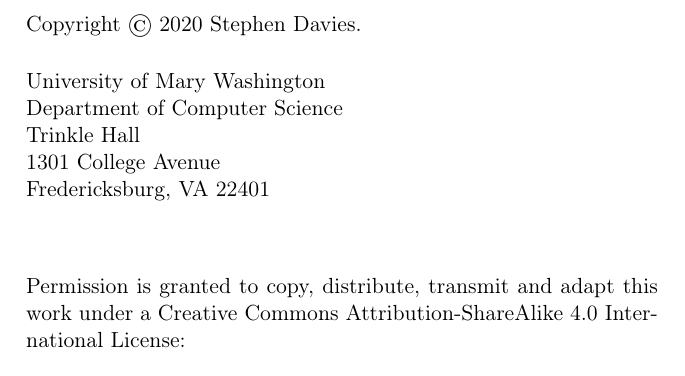
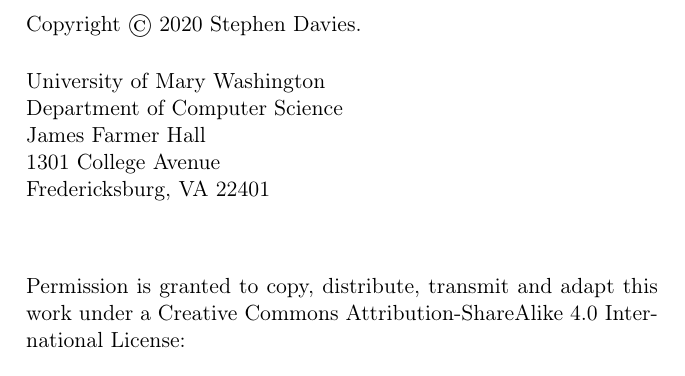
Before and after one commit to divilian/blueprints, a LaTeX thesis (blue.tex, which reads copyright.tex): part of page 2 of 330, cut so that both start at the same text. Compiled offline with pdfLaTeX.

Commit message:
Trinkle -> JFH!

```diff
--- a/copyright.tex
+++ b/copyright.tex
@@ -7,7 +7,7 @@
 
 University of Mary Washington\\
 Department of Computer Science\\
-Trinkle Hall\\
+James Farmer Hall\\
 1301 College Avenue\\
 Fredericksburg, VA  22401
 
```
